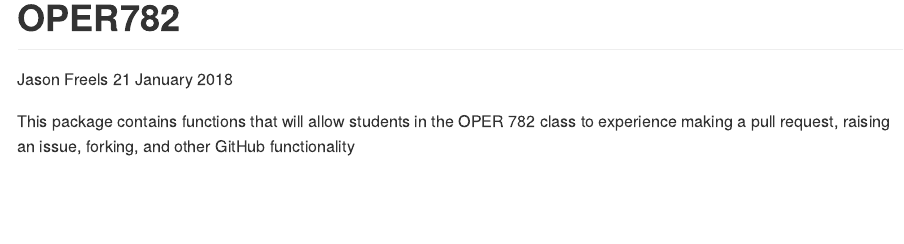
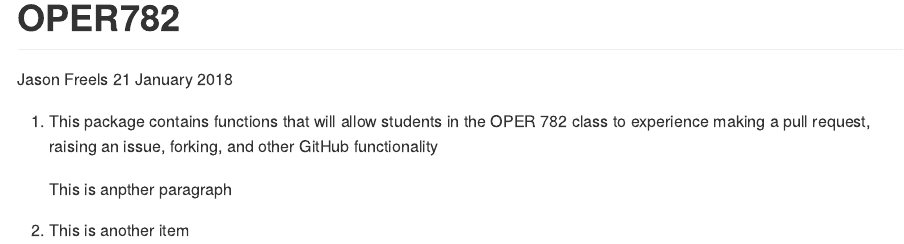
Before and after one commit to AFIT-R/OPER782, an R Markdown document (README.Rmd): the page in a window 1100 px wide, from its top. Rendered offline with R 4.5, knitr and Pandoc, with nearby package versions.

Commit message:
Update README.Rmd

````diff
--- a/README.Rmd
+++ b/README.Rmd
@@ -12,4 +12,14 @@ keep_md: yes
 knitr::opts_chunk$set(echo = TRUE)
 ```
 
-This package contains functions that will allow students in the OPER 782 class to experience making a pull request, raising an issue, forking, and other GitHub functionality
+<ol>
+<li>
+<p>This package contains functions that will allow students in the OPER 782 class to experience making a pull request, raising an issue, forking, and other GitHub functionality</p>
+
+<p>This is anpther paragraph</p>
+</li>
+
+<li>
+This is another item
+</li>
+</ol>
````
